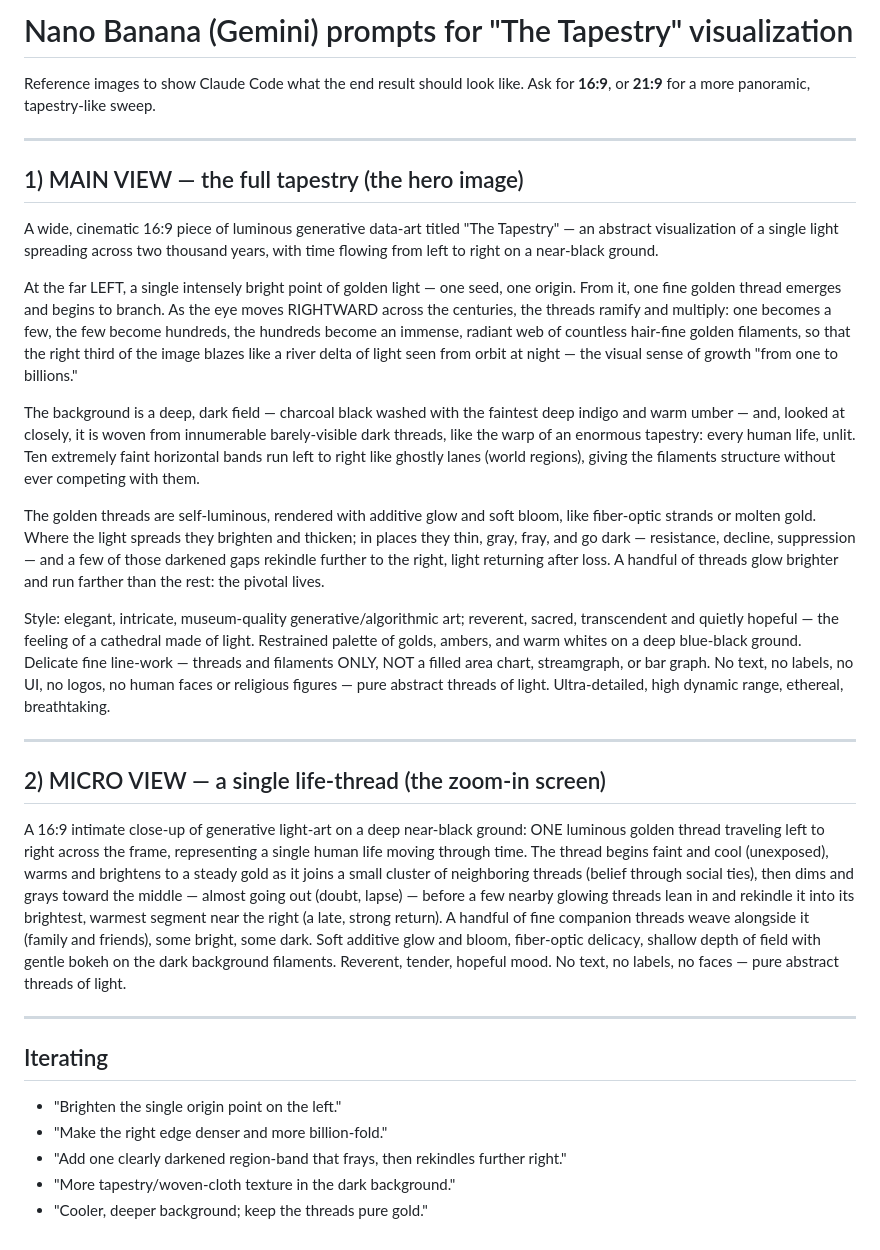
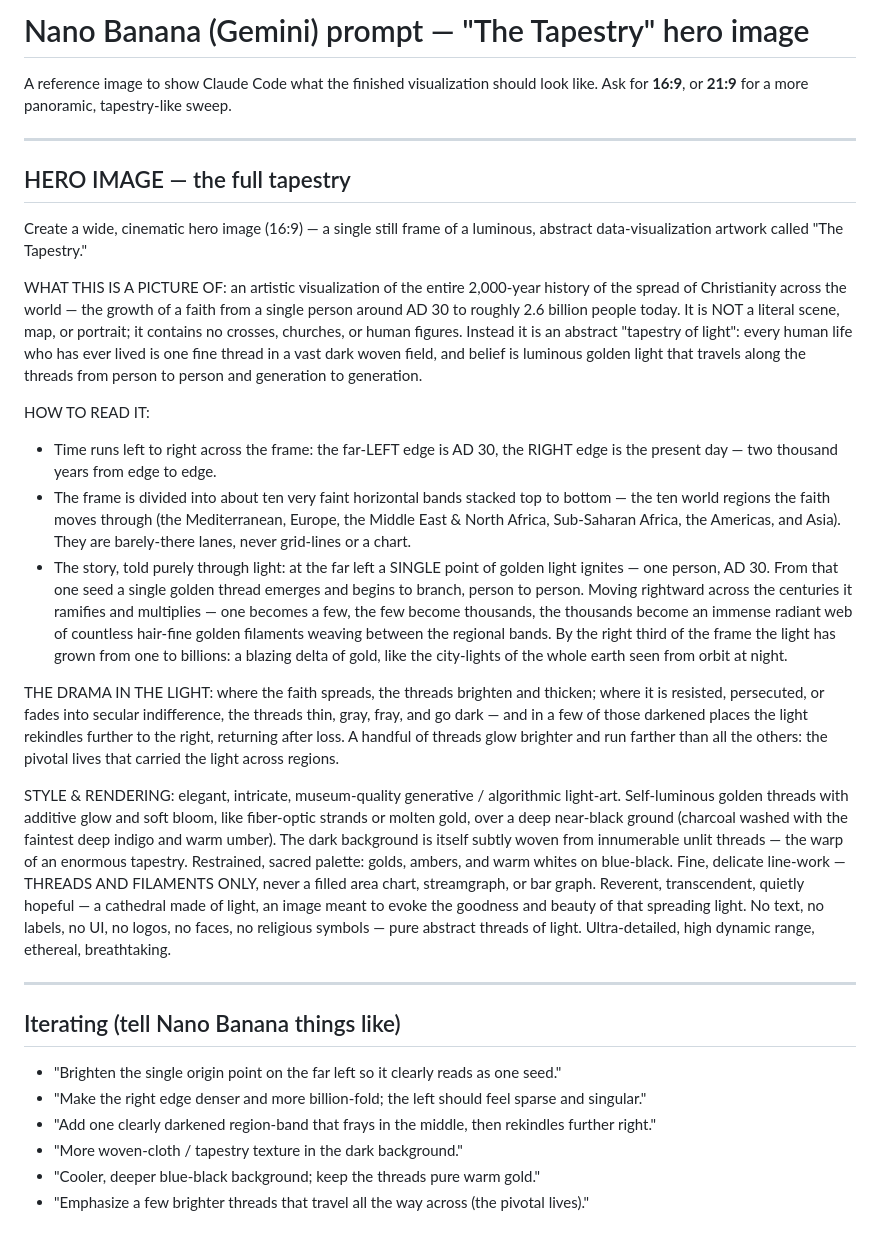
Before and after one commit to Jnanayogi33/tapestry, a Markdown page: NANO_BANANA_PROMPT.md, the part around the change. Drawn GitHub-style.

```diff
--- a/NANO_BANANA_PROMPT.md
+++ b/NANO_BANANA_PROMPT.md
@@ -1,33 +1,31 @@
-# Nano Banana (Gemini) prompts for "The Tapestry" visualization
+# Nano Banana (Gemini) prompt — "The Tapestry" hero image
 
-Reference images to show Claude Code what the end result should look like.
+A reference image to show Claude Code what the finished visualization should look like.
 Ask for **16:9**, or **21:9** for a more panoramic, tapestry-like sweep.
 
 ---
 
-## 1) MAIN VIEW — the full tapestry (the hero image)
+## HERO IMAGE — the full tapestry
 
-A wide, cinematic 16:9 piece of luminous generative data-art titled "The Tapestry" — an abstract visualization of a single light spreading across two thousand years, with time flowing from left to right on a near-black ground.
+Create a wide, cinematic hero image (16:9) — a single still frame of a luminous, abstract data-visualization artwork called "The Tapestry."
 
-At the far LEFT, a single intensely bright point of golden light — one seed, one origin. From it, one fine golden thread emerges and begins to branch. As the eye moves RIGHTWARD across the centuries, the threads ramify and multiply: one becomes a few, the few become hundreds, the hundreds become an immense, radiant web of countless hair-fine golden filaments, so that the right third of the image blazes like a river delta of light seen from orbit at night — the visual sense of growth "from one to billions."
+WHAT THIS IS A PICTURE OF: an artistic visualization of the entire 2,000-year history of the spread of Christianity across the world — the growth of a faith from a single person around AD 30 to roughly 2.6 billion people today. It is NOT a literal scene, map, or portrait; it contains no crosses, churches, or human figures. Instead it is an abstract "tapestry of light": every human life who has ever lived is one fine thread in a vast dark woven field, and belief is luminous golden light that travels along the threads from person to person and generation to generation.
 
-The background is a deep, dark field — charcoal black washed with the faintest deep indigo and warm umber — and, looked at closely, it is woven from innumerable barely-visible dark threads, like the warp of an enormous tapestry: every human life, unlit. Ten extremely faint horizontal bands run left to right like ghostly lanes (world regions), giving the filaments structure without ever competing with them.
+HOW TO READ IT:
+- Time runs left to right across the frame: the far-LEFT edge is AD 30, the RIGHT edge is the present day — two thousand years from edge to edge.
+- The frame is divided into about ten very faint horizontal bands stacked top to bottom — the ten world regions the faith moves through (the Mediterranean, Europe, the Middle East & North Africa, Sub-Saharan Africa, the Americas, and Asia). They are barely-there lanes, never grid-lines or a chart.
+- The story, told purely through light: at the far left a SINGLE point of golden light ignites — one person, AD 30. From that one seed a single golden thread emerges and begins to branch, person to person. Moving rightward across the centuries it ramifies and multiplies — one becomes a few, the few become thousands, the thousands become an immense radiant web of countless hair-fine golden filaments weaving between the regional bands. By the right third of the frame the light has grown from one to billions: a blazing delta of gold, like the city-lights of the whole earth seen from orbit at night.
 
-The golden threads are self-luminous, rendered with additive glow and soft bloom, like fiber-optic strands or molten gold. Where the light spreads they brighten and thicken; in places they thin, gray, fray, and go dark — resistance, decline, suppression — and a few of those darkened gaps rekindle further to the right, light returning after loss. A handful of threads glow brighter and run farther than the rest: the pivotal lives.
+THE DRAMA IN THE LIGHT: where the faith spreads, the threads brighten and thicken; where it is resisted, persecuted, or fades into secular indifference, the threads thin, gray, fray, and go dark — and in a few of those darkened places the light rekindles further to the right, returning after loss. A handful of threads glow brighter and run farther than all the others: the pivotal lives that carried the light across regions.
 
-Style: elegant, intricate, museum-quality generative/algorithmic art; reverent, sacred, transcendent and quietly hopeful — the feeling of a cathedral made of light. Restrained palette of golds, ambers, and warm whites on a deep blue-black ground. Delicate fine line-work — threads and filaments ONLY, NOT a filled area chart, streamgraph, or bar graph. No text, no labels, no UI, no logos, no human faces or religious figures — pure abstract threads of light. Ultra-detailed, high dynamic range, ethereal, breathtaking.
+STYLE & RENDERING: elegant, intricate, museum-quality generative / algorithmic light-art. Self-luminous golden threads with additive glow and soft bloom, like fiber-optic strands or molten gold, over a deep near-black ground (charcoal washed with the faintest deep indigo and warm umber). The dark background is itself subtly woven from innumerable unlit threads — the warp of an enormous tapestry. Restrained, sacred palette: golds, ambers, and warm whites on blue-black. Fine, delicate line-work — THREADS AND FILAMENTS ONLY, never a filled area chart, streamgraph, or bar graph. Reverent, transcendent, quietly hopeful — a cathedral made of light, an image meant to evoke the goodness and beauty of that spreading light. No text, no labels, no UI, no logos, no faces, no religious symbols — pure abstract threads of light. Ultra-detailed, high dynamic range, ethereal, breathtaking.
 
 ---
 
-## 2) MICRO VIEW — a single life-thread (the zoom-in screen)
-
-A 16:9 intimate close-up of generative light-art on a deep near-black ground: ONE luminous golden thread traveling left to right across the frame, representing a single human life moving through time. The thread begins faint and cool (unexposed), warms and brightens to a steady gold as it joins a small cluster of neighboring threads (belief through social ties), then dims and grays toward the middle — almost going out (doubt, lapse) — before a few nearby glowing threads lean in and rekindle it into its brightest, warmest segment near the right (a late, strong return). A handful of fine companion threads weave alongside it (family and friends), some bright, some dark. Soft additive glow and bloom, fiber-optic delicacy, shallow depth of field with gentle bokeh on the dark background filaments. Reverent, tender, hopeful mood. No text, no labels, no faces — pure abstract threads of light.
-
----
-
-## Iterating
-- "Brighten the single origin point on the left."
-- "Make the right edge denser and more billion-fold."
-- "Add one clearly darkened region-band that frays, then rekindles further right."
-- "More tapestry/woven-cloth texture in the dark background."
-- "Cooler, deeper background; keep the threads pure gold."
+## Iterating (tell Nano Banana things like)
+- "Brighten the single origin point on the far left so it clearly reads as one seed."
+- "Make the right edge denser and more billion-fold; the left should feel sparse and singular."
+- "Add one clearly darkened region-band that frays in the middle, then rekindles further right."
+- "More woven-cloth / tapestry texture in the dark background."
+- "Cooler, deeper blue-black background; keep the threads pure warm gold."
+- "Emphasize a few brighter threads that travel all the way across (the pivotal lives)."
```
